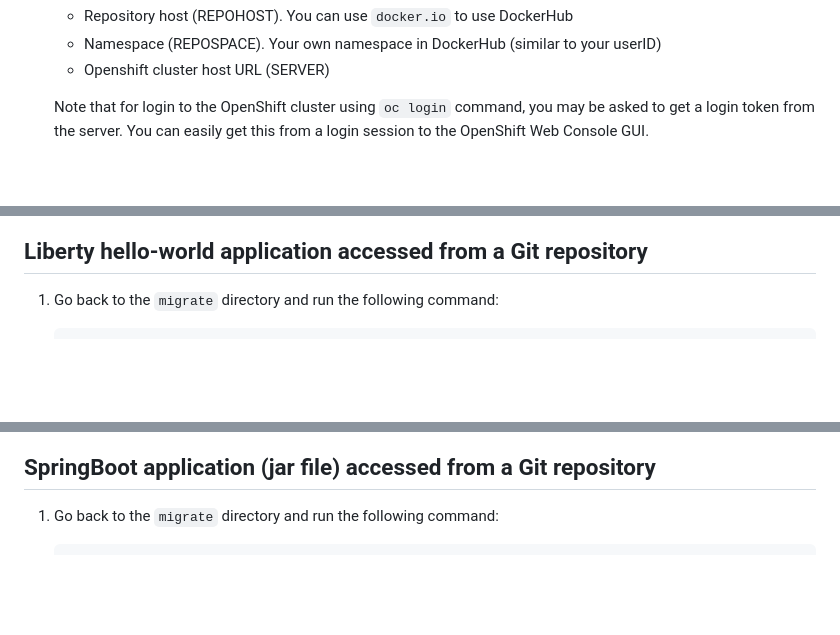
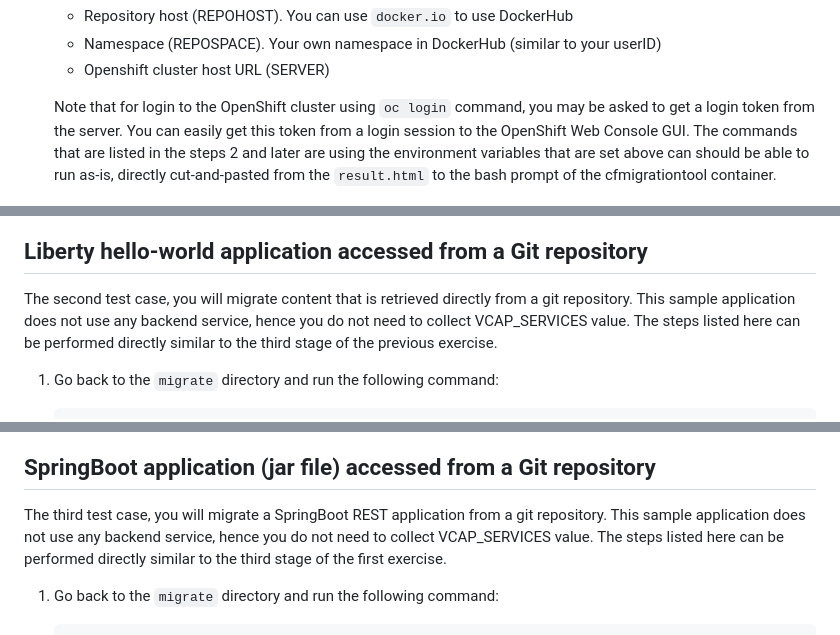
Before and after one commit to ibm-cloud-architecture/cf-transformation, a Markdown page: exercise/openshift.md, 3 parts joined by grey strips. Rendered like a GitHub page; blank space fills up the shorter version.

```diff
--- a/exercise/openshift.md
+++ b/exercise/openshift.md
@@ -77,7 +91,7 @@ Perform the following steps:
 	- Namespace (REPOSPACE). Your own namespace in DockerHub (similar to your userID)
 	- Openshift cluster host URL (SERVER)
 
-	Note that for login to the OpenShift cluster using `oc login` command, you may be asked to get a login token from the server. You can easily get this from a login session to the OpenShift Web Console GUI.
+	Note that for login to the OpenShift cluster using `oc login` command, you may be asked to get a login token from the server. You can easily get this token from a login session to the OpenShift Web Console GUI. The commands that are listed in the steps 2 and later are using the environment variables that are set above can should be able to run as-is, directly cut-and-pasted from the `result.html` to the bash prompt of the cfmigrationtool container.
 
 	![Output1](images/007-1-output.png)
 	![Output2](images/007-2-output.png)
@@ -88,6 +102,8 @@ Perform the following steps:
 
 ## Liberty hello-world application accessed from a Git repository
 
+The second test case, you will migrate content that is retrieved directly from a git repository. This sample application does not use any backend service, hence you do not need to collect VCAP_SERVICES value. The steps listed here can be performed directly similar to the third stage of the previous exercise.
+
 1. Go back to the `migrate` directory and run the following command:
 
 		cd /cf-transformation/migrate
@@ -97,6 +113,7 @@ Perform the following steps:
 
 ## SpringBoot application (jar file) accessed from a Git repository
 
+The third test case, you will migrate a SpringBoot REST application from a git repository. This sample application does not use any backend service, hence you do not need to collect VCAP_SERVICES value. The steps listed here can be performed directly similar to the third stage of the first exercise.
 
 1. Go back to the `migrate` directory and run the following command:
 
```
Also changed, not shown: other parts of exercise/openshift.md (+41 -2 lines), exercise/images/deploycld.png (added), exercise/images/organizer.png (added).
